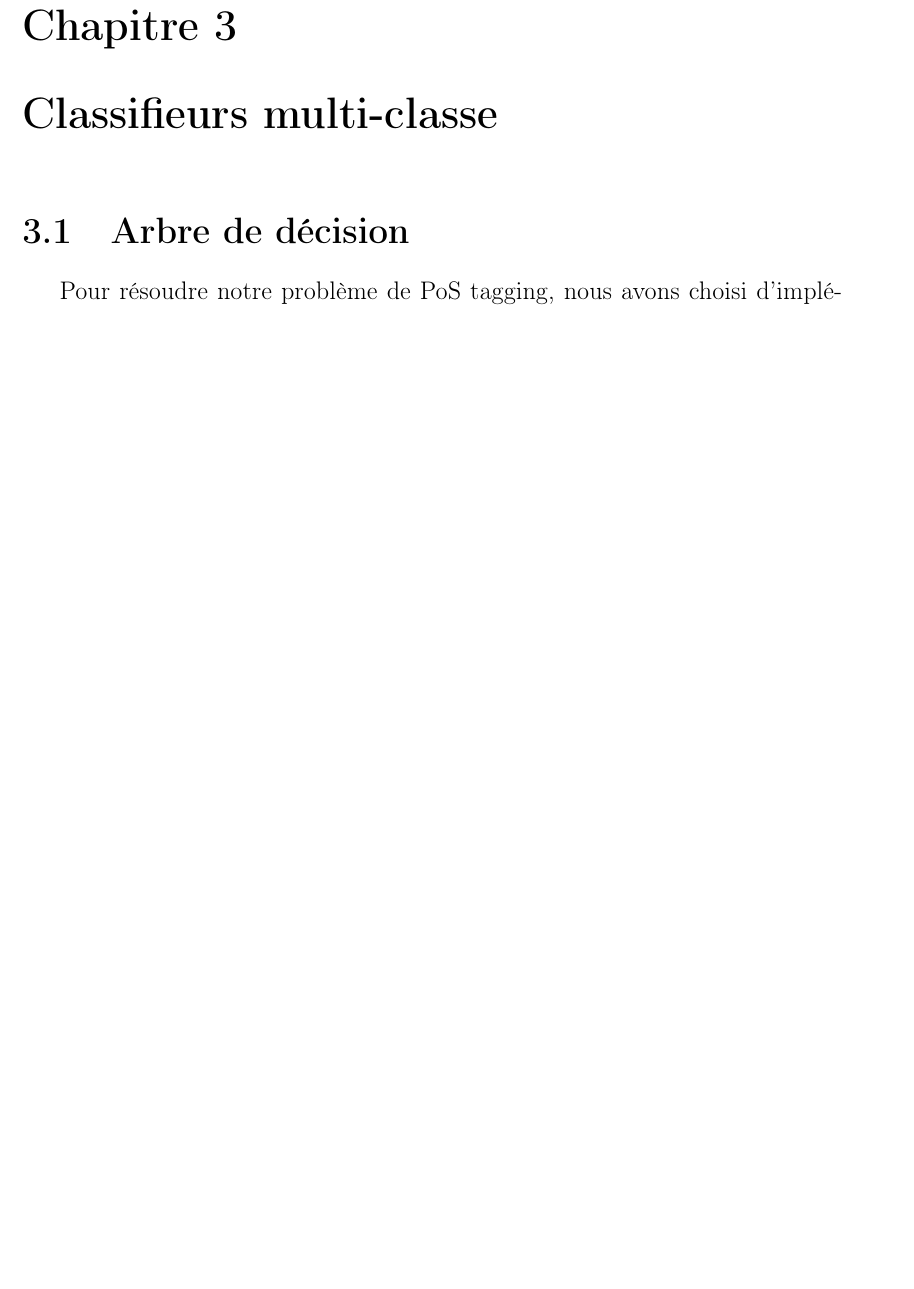
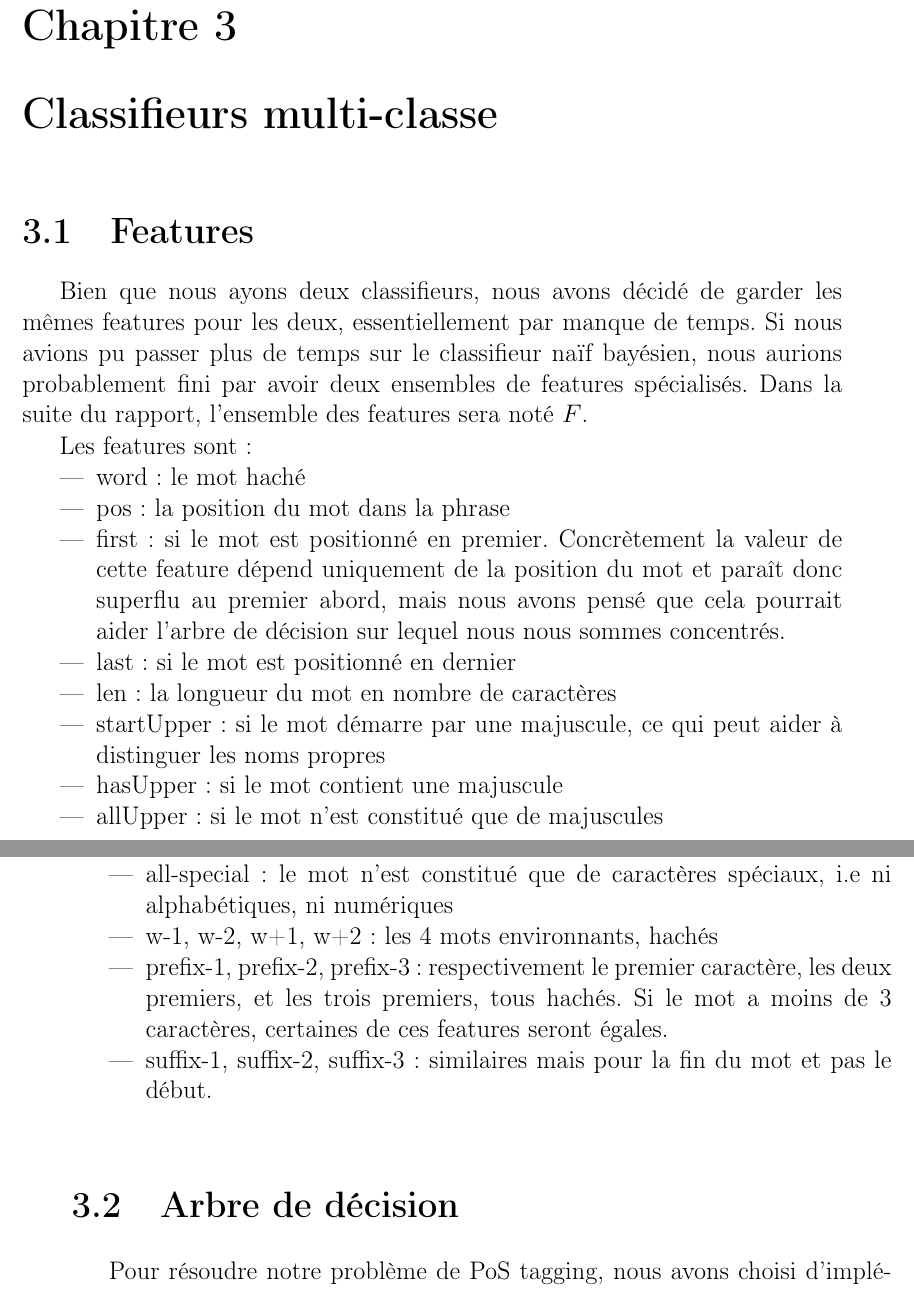
Before and after one commit to FusRoman/IntroMLProjet, a LaTeX book (intro_ml_final_report.tex): part of page 19 of 25 before the commit and two parts of pages 19 and 20 of 27 after it, the two joined at a grey line, cut so that both start at the same text, the shorter picture padded with empty space. Compiled offline with pdfLaTeX.

Commit message:
Added a section describing the features

```diff
--- a/intro_ml_final_report.tex
+++ b/intro_ml_final_report.tex
@@ -286,6 +286,27 @@ corpus & trainset & testset & devset \\
 La table~\ref{perplexityTable} nous permet d'avoir les valeurs de perplexité pour chacun des ensembles de données de chaque corpus. On constate que l'ensemble d'entrainement de gsd et l'ensemble d'entrainement et test de ftb ont les valeurs les plus grandes de perplexité. On peut expliquer cela grâce au mots les plus ambigu de chaque corpus. Si l'on regarde le jupyter-notebook sur les mots les plus ambigu de chaque corpus, ces ensembles possèdent les mots les plus ambigu des corpus avec notamment le mot 'A' ayant plus de 6 labels différents associée dans l'ensemble de train ftb.
 
 \chapter{Classifieurs multi-classe}
+\section{Features}
+
+Bien que nous ayons deux classifieurs, nous avons décidé de garder les mêmes features pour les deux, essentiellement par manque de temps. Si nous avions pu passer plus de temps sur le classifieur naïf bayésien, nous aurions probablement fini par avoir deux ensembles de features spécialisés. Dans la suite du rapport, l'ensemble des features sera noté $F$.
+
+Les features sont :
+\begin{itemize}
+	\item word : le mot haché
+	\item pos : la position du mot dans la phrase
+	\item first : si le mot est positionné en premier. Concrètement la valeur de cette feature dépend uniquement de la position du mot et paraît donc superflu au premier abord, mais nous avons pensé que cela pourrait aider l'arbre de décision sur lequel nous nous sommes concentrés.
+	\item last : si le mot est positionné en dernier
+	\item len : la longueur du mot en nombre de caractères
+	\item startUpper : si le mot démarre par une majuscule, ce qui peut aider à distinguer les noms propres
+	\item hasUpper : si le mot contient une majuscule
+	\item allUpper : si le mot n'est constitué que de majuscules
+	\item all-special : le mot n'est constitué que de caractères spéciaux, i.e ni alphabétiques, ni numériques
+	\item w-1, w-2, w+1, w+2 : les 4 mots environnants, hachés
+	\item prefix-1, prefix-2, prefix-3: respectivement le premier caractère, les deux premiers, et les trois premiers, tous hachés. Si le mot a moins de 3 caractères, certaines de ces features seront égales.
+	\item suffix-1, suffix-2, suffix-3 : similaires mais pour la fin du mot et pas le début.
+\end{itemize}
+
+
 \section{Arbre de décision}
 
 Pour résoudre notre problème de PoS tagging, nous avons choisi d'implémenter un arbre de décision. Il s'agit d'un algorithme qui fabrique un arbre binaire dont un chemin dans cette arbre est une suite de test à effectuer sur une donnée pour ensuite arriver à une prédiction au niveau des feuilles de l'arbre. Contrairement à d'autre algorithme de machine learning, celui-ci est un algorithme qui permet de comprendre les prédictions effectué par celui-ci. C'est un algorithme boite blanche contrairement à d'autre qui sont des algorithme boite noir comme les réseaux de neurone.
```
Also changed, not shown: intro_ml_final_report.pdf, intro_ml_final_report.tex (16 more changed lines), 5 other files.
